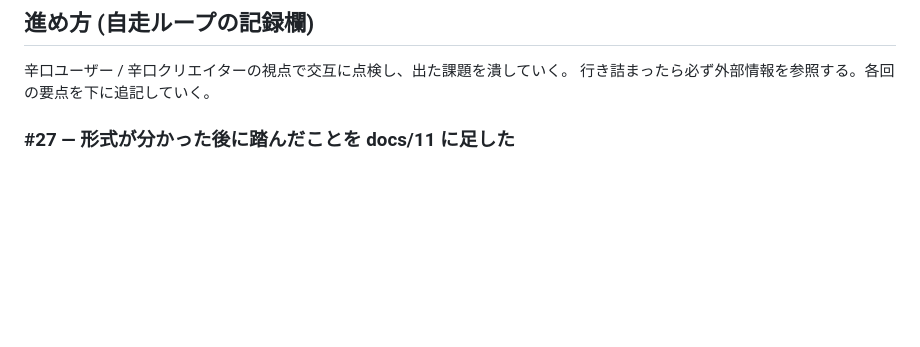
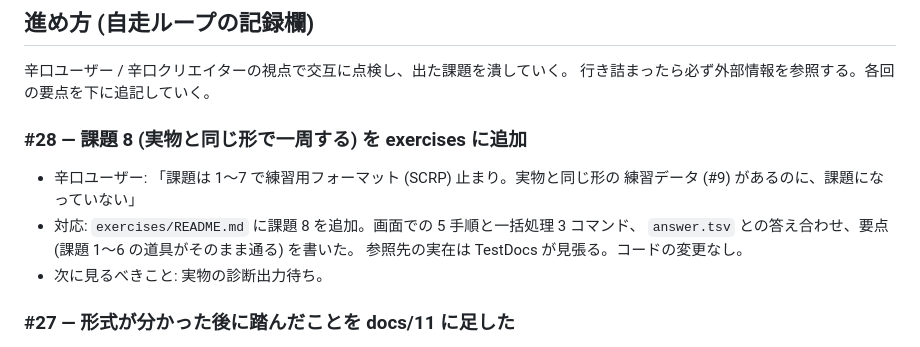
Before and after one commit to tukemen-rgb/game, a Markdown page: docs/09-調査ログと引き継ぎ.md, the part around the change. Rendered like a GitHub page; blank space fills up the shorter version.

```diff
--- a/docs/09-調査ログと引き継ぎ.md
+++ b/docs/09-調査ログと引き継ぎ.md
@@ -91,6 +91,15 @@
 
 辛口ユーザー / 辛口クリエイターの視点で交互に点検し、出た課題を潰していく。
 行き詰まったら必ず外部情報を参照する。各回の要点を下に追記していく。
+
+### #28 — 課題 8 (実物と同じ形で一周する) を exercises に追加
+
+- 辛口ユーザー: 「課題は 1〜7 で練習用フォーマット (SCRP) 止まり。実物と同じ形の
+  練習データ (#9) があるのに、課題になっていない」
+- 対応: `exercises/README.md` に課題 8 を追加。画面での 5 手順と一括処理 3 コマンド、
+  `answer.tsv` との答え合わせ、要点 (課題 1〜6 の道具がそのまま通る) を書いた。
+  参照先の実在は TestDocs が見張る。コードの変更なし。
+- 次に見るべきこと: 実物の診断出力待ち。
 
 ### #27 — 形式が分かった後に踏んだことを docs/11 に足した
 
```
Also changed, not shown: exercises/README.md (+37 -0 lines).
